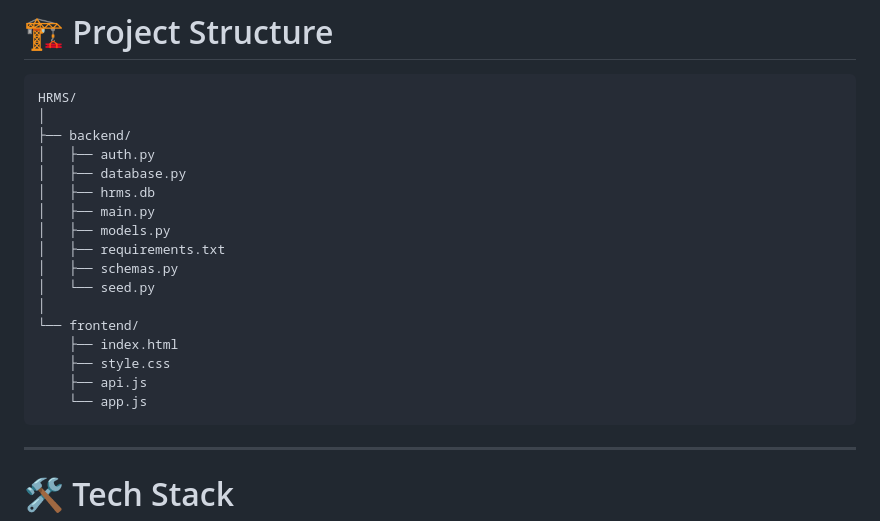
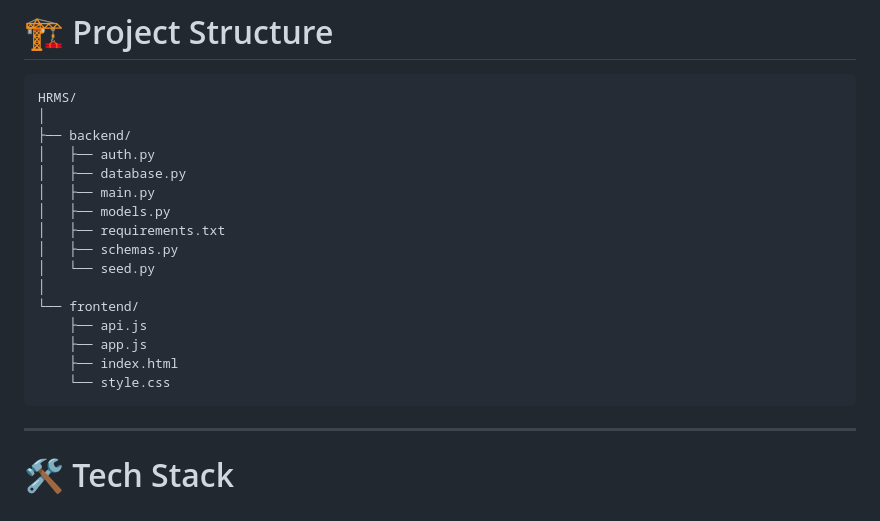
Before and after one commit to aruproy2006-droid/HumanResourceManagementSystem_Odoo, a Markdown page: README.md, the part around the change. GitHub-like rendering.

````diff
--- a/README.md
+++ b/README.md
@@ -59,7 +59,6 @@ HRMS/
 ├── backend/
 │   ├── auth.py
 │   ├── database.py
-│   ├── hrms.db
 │   ├── main.py
 │   ├── models.py
 │   ├── requirements.txt
@@ -67,10 +66,10 @@ HRMS/
 │   └── seed.py
 │
 └── frontend/
+    ├── api.js
+    ├── app.js
     ├── index.html
-    ├── style.css
-    ├── api.js
-    └── app.js
+    └── style.css
 ```
 
 ---
````
